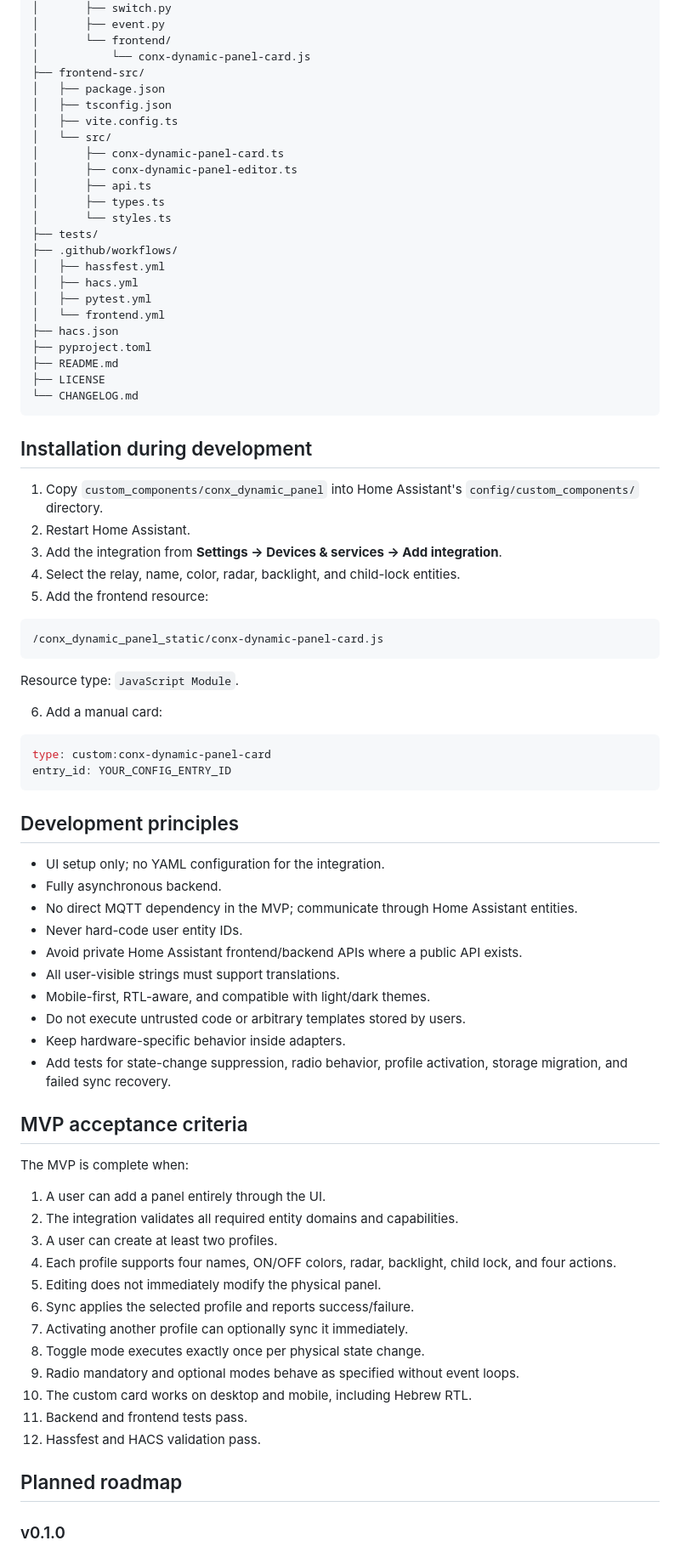
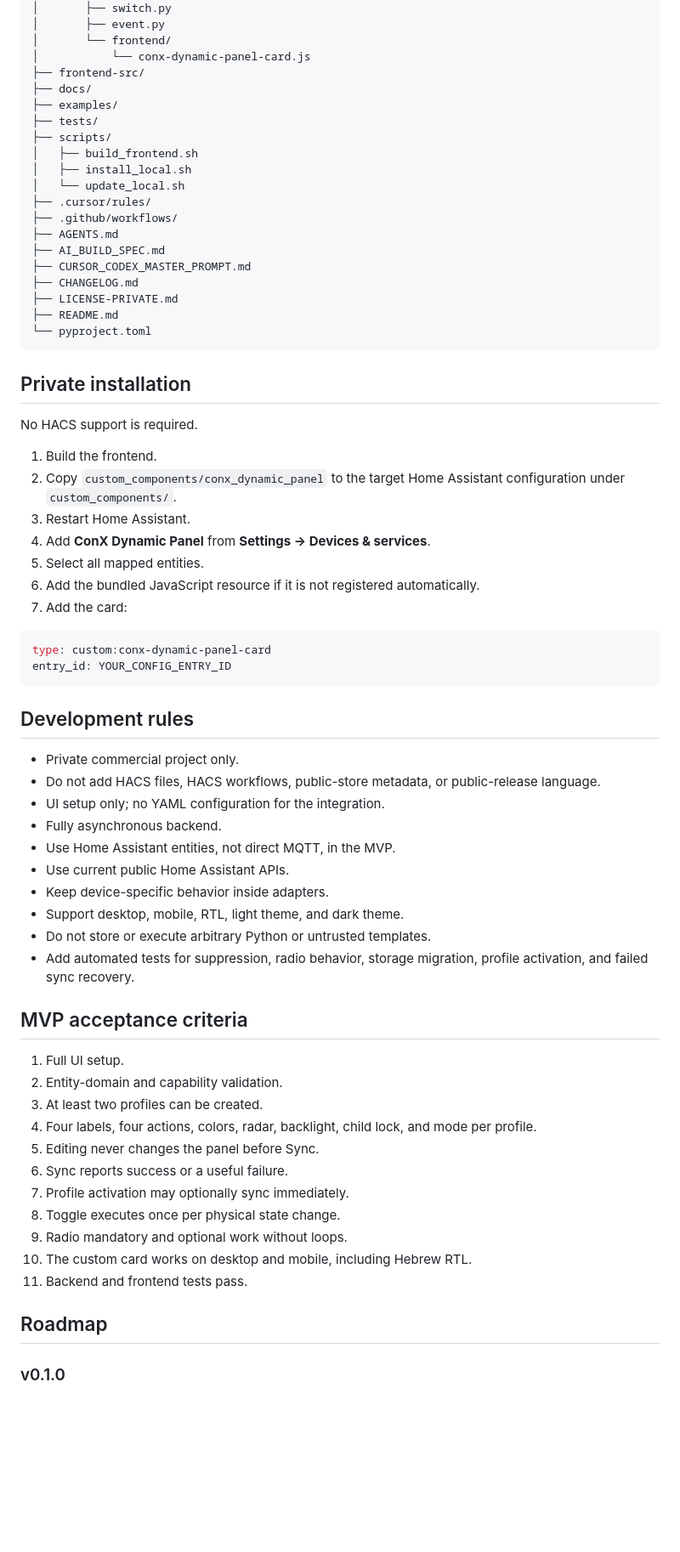
Before and after one commit to moshiko2312/conx-dynamic-panel, a Markdown page: README.md, the part around one of its changes. Shown at 85% size. Rendered like a GitHub page; blank space fills up the shorter version.

Commit message:
Convert project documentation to private commercial model

````diff
--- a/README.md
+++ b/README.md
@@ -268,80 +223,69 @@ conx-dynamic-panel/
 │       └── frontend/
 │           └── conx-dynamic-panel-card.js
 ├── frontend-src/
-│   ├── package.json
-│   ├── tsconfig.json
-│   ├── vite.config.ts
-│   └── src/
-│       ├── conx-dynamic-panel-card.ts
-│       ├── conx-dynamic-panel-editor.ts
-│       ├── api.ts
-│       ├── types.ts
-│       └── styles.ts
+├── docs/
+├── examples/
 ├── tests/
+├── scripts/
+│   ├── build_frontend.sh
+│   ├── install_local.sh
+│   └── update_local.sh
+├── .cursor/rules/
 ├── .github/workflows/
-│   ├── hassfest.yml
-│   ├── hacs.yml
-│   ├── pytest.yml
-│   └── frontend.yml
-├── hacs.json
-├── pyproject.toml
+├── AGENTS.md
+├── AI_BUILD_SPEC.md
+├── CURSOR_CODEX_MASTER_PROMPT.md
+├── CHANGELOG.md
+├── LICENSE-PRIVATE.md
 ├── README.md
-├── LICENSE
-└── CHANGELOG.md
+└── pyproject.toml
 ```
 
-## Installation during development
+## Private installation
 
-1. Copy `custom_components/conx_dynamic_panel` into Home Assistant's `config/custom_components/` directory.
-2. Restart Home Assistant.
-3. Add the integration from **Settings → Devices & services → Add integration**.
-4. Select the relay, name, color, radar, backlight, and child-lock entities.
-5. Add the frontend resource:
+No HACS support is required.
 
-```text
-/conx_dynamic_panel_static/conx-dynamic-panel-card.js
-```
-
-Resource type: `JavaScript Module`.
-
-6. Add a manual card:
+1. Build the frontend.
+2. Copy `custom_components/conx_dynamic_panel` to the target Home Assistant configuration under `custom_components/`.
+3. Restart Home Assistant.
+4. Add **ConX Dynamic Panel** from **Settings → Devices & services**.
+5. Select all mapped entities.
+6. Add the bundled JavaScript resource if it is not registered automatically.
+7. Add the card:
 
 ```yaml
 type: custom:conx-dynamic-panel-card
 entry_id: YOUR_CONFIG_ENTRY_ID
 ```
 
-## Development principles
+## Development rules
 
+- Private commercial project only.
+- Do not add HACS files, HACS workflows, public-store metadata, or public-release language.
 - UI setup only; no YAML configuration for the integration.
 - Fully asynchronous backend.
-- No direct MQTT dependency in the MVP; communicate through Home Assistant entities.
-- Never hard-code user entity IDs.
-- Avoid private Home Assistant frontend/backend APIs where a public API exists.
-- All user-visible strings must support translations.
-- Mobile-first, RTL-aware, and compatible with light/dark themes.
-- Do not execute untrusted code or arbitrary templates stored by users.
-- Keep hardware-specific behavior inside adapters.
-- Add tests for state-change suppression, radio behavior, profile activation, storage migration, and failed sync recovery.
+- Use Home Assistant entities, not direct MQTT, in the MVP.
+- Use current public Home Assistant APIs.
+- Keep device-specific behavior inside adapters.
+- Support desktop, mobile, RTL, light theme, and dark theme.
+- Do not store or execute arbitrary Python or untrusted templates.
+- Add automated tests for suppression, radio behavior, storage migration, profile activation, and failed sync recovery.
 
 ## MVP acceptance criteria
 
-The MVP is complete when:
-
-1. A user can add a panel entirely through the UI.
-2. The integration validates all required entity domains and capabilities.
-3. A user can create at least two profiles.
-4. Each profile supports four names, ON/OFF colors, radar, backlight, child lock, and four actions.
-5. Editing does not immediately modify the physical panel.
-6. Sync applies the selected profile and reports success/failure.
-7. Activating another profile can optionally sync it immediately.
-8. Toggle mode executes exactly once per physical state change.
-9. Radio mandatory and optional modes behave as specified without event loops.
+1. Full UI setup.
+2. Entity-domain and capability validation.
+3. At least two profiles can be created.
+4. Four labels, four actions, colors, radar, backlight, child lock, and mode per profile.
+5. Editing never changes the panel before Sync.
+6. Sync reports success or a useful failure.
+7. Profile activation may optionally sync immediately.
+8. Toggle executes once per physical state change.
+9. Radio mandatory and optional work without loops.
 10. The custom card works on desktop and mobile, including Hebrew RTL.
 11. Backend and frontend tests pass.
-12. Hassfest and HACS validation pass.
 
-## Planned roadmap
+## Roadmap
 
 ### v0.1.0
 
````
Also changed, not shown: other parts of README.md (+63 -106 lines).
